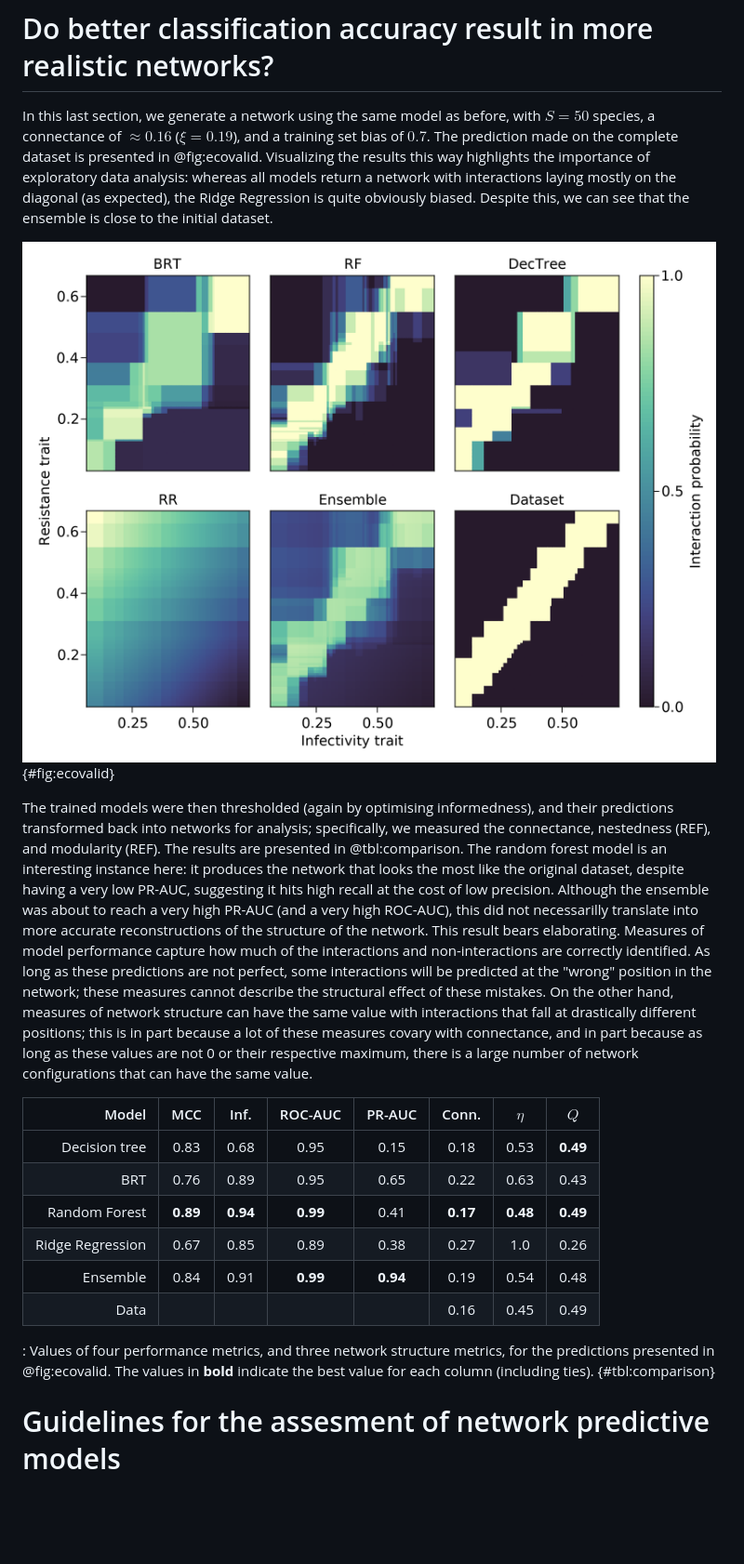
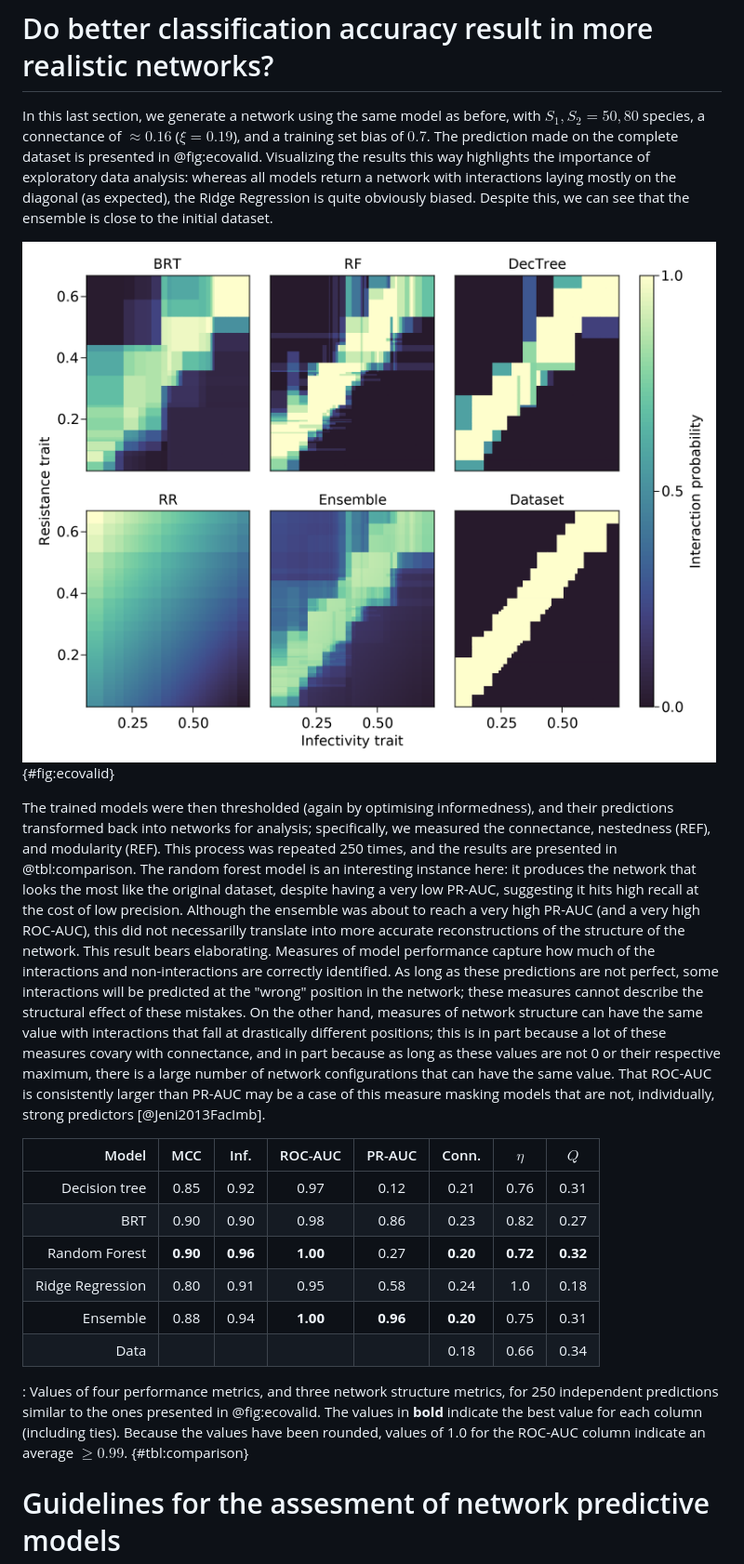
Before and after one commit to PoisotLab/ms_networkary_classifiers, a Markdown page: README.md, the part around the change printed below. Shown: that part at 93% size. Drawn GitHub-style; pictures changed too: figures/valid_ensemble.png; blank space fills up the shorter version.

Commit message:
last section done, ccl and intro need updating

```diff
--- a/README.md
+++ b/README.md
@@ -405,47 +405,52 @@ its components models.
 # Do better classification accuracy result in more realistic networks?
 
 In this last section, we generate a network using the same model as before, with
-$S = 50$ species, a connectance of $\approx 0.16$ ($\xi = 0.19$), and a training
-set bias of $0.7$. The prediction made on the complete dataset is presented in
-@fig:ecovalid. Visualizing the results this way highlights the importance of
-exploratory data analysis: whereas all models return a network with interactions
-laying mostly on the diagonal (as expected), the Ridge Regression is quite
-obviously biased. Despite this, we can see that the ensemble is close to the
-initial dataset.
+$S_1, S_2 = 50, 80$ species, a connectance of $\approx 0.16$ ($\xi = 0.19$), and
+a training set bias of $0.7$. The prediction made on the complete dataset is
+presented in @fig:ecovalid. Visualizing the results this way highlights the
+importance of exploratory data analysis: whereas all models return a network
+with interactions laying mostly on the diagonal (as expected), the Ridge
+Regression is quite obviously biased. Despite this, we can see that the ensemble
+is close to the initial dataset.
 
 ![TODO](figures/valid_ensemble.png){#fig:ecovalid}
 
 The trained models were then thresholded (again by optimising informedness), and
 their predictions transformed back into networks for analysis; specifically, we
-measured the connectance, nestedness (REF), and modularity (REF). The results
-are presented in @tbl:comparison. The random forest model is an interesting
-instance here: it produces the network that looks the most like the original
-dataset, despite having a very low PR-AUC, suggesting it hits high recall at the
-cost of low precision. Although the ensemble was about to reach a very high
-PR-AUC (and a very high ROC-AUC), this did not necessarilly translate into more
-accurate reconstructions of the structure of the network. This result bears
-elaborating. Measures of model performance capture how much of the interactions
-and non-interactions are correctly identified. As long as these predictions are
-not perfect, some interactions will be predicted at the "wrong" position in the
-network; these measures cannot describe the structural effect of these mistakes.
-On the other hand, measures of network structure can have the same value with
-interactions that fall at drastically different positions; this is in part
-because a lot of these measures covary with connectance, and in part because as
-long as these values are not 0 or their respective maximum, there is a large
-number of network configurations that can have the same value.
+measured the connectance, nestedness (REF), and modularity (REF). This process
+was repeated 250 times, and the results are presented in @tbl:comparison. The
+random forest model is an interesting instance here: it produces the network
+that looks the most like the original dataset, despite having a very low PR-AUC,
+suggesting it hits high recall at the cost of low precision. Although the
+ensemble was about to reach a very high PR-AUC (and a very high ROC-AUC), this
+did not necessarilly translate into more accurate reconstructions of the
+structure of the network. This result bears elaborating. Measures of model
+performance capture how much of the interactions and non-interactions are
+correctly identified. As long as these predictions are not perfect, some
+interactions will be predicted at the "wrong" position in the network; these
+measures cannot describe the structural effect of these mistakes. On the other
+hand, measures of network structure can have the same value with interactions
+that fall at drastically different positions; this is in part because a lot of
+these measures covary with connectance, and in part because as long as these
+values are not 0 or their respective maximum, there is a large number of network
+configurations that can have the same value. That ROC-AUC is consistently larger
+than PR-AUC may be a case of this measure masking models that are not,
+individually, strong predictors [@Jeni2013FacImb].
 
 |            Model |   MCC    |   Inf.   | ROC-AUC  |  PR-AUC  |  Conn.   |  $\eta$  |   $Q$    |
 | ---------------: | :------: | :------: | :------: | :------: | :------: | :------: | :------: |
-|    Decision tree |   0.83   |   0.68   |   0.95   |   0.15   |   0.18   |   0.53   | **0.49** |
-|              BRT |   0.76   |   0.89   |   0.95   |   0.65   |   0.22   |   0.63   |   0.43   |
-|    Random Forest | **0.89** | **0.94** | **0.99** |   0.41   | **0.17** | **0.48** | **0.49** |
-| Ridge Regression |   0.67   |   0.85   |   0.89   |   0.38   |   0.27   |   1.0    |   0.26   |
-|         Ensemble |   0.84   |   0.91   | **0.99** | **0.94** |   0.19   |   0.54   |   0.48   |
-|             Data |          |          |          |          |   0.16   |   0.45   |   0.49   |
+|    Decision tree |   0.85   |   0.92   |   0.97   |   0.12   |   0.21   |   0.76   |   0.31   |
+|              BRT |   0.90   |   0.90   |   0.98   |   0.86   |   0.23   |   0.82   |   0.27   |
+|    Random Forest | **0.90** | **0.96** | **1.00** |   0.27   | **0.20** | **0.72** | **0.32** |
+| Ridge Regression |   0.80   |   0.91   |   0.95   |   0.58   |   0.24   |   1.0    |   0.18   |
+|         Ensemble |   0.88   |   0.94   | **1.00** | **0.96** | **0.20** |   0.75   |   0.31   |
+|             Data |          |          |          |          |   0.18   |   0.66   |   0.34   |
 
 : Values of four performance metrics, and three network structure metrics, for
-the predictions presented in @fig:ecovalid. The values in **bold** indicate the
-best value for each column (including ties).  {#tbl:comparison}
+250 independent predictions similar to the ones presented in @fig:ecovalid. The
+values in **bold** indicate the best value for each column (including ties).
+Because the values have been rounded, values of 1.0 for the ROC-AUC column
+indicate an average $\ge 0.99$. {#tbl:comparison}
 
 # Guidelines for the assesment of network predictive models
 
```
Also changed, not shown: other parts of README.md (+3 -3 lines), 3 other files.
